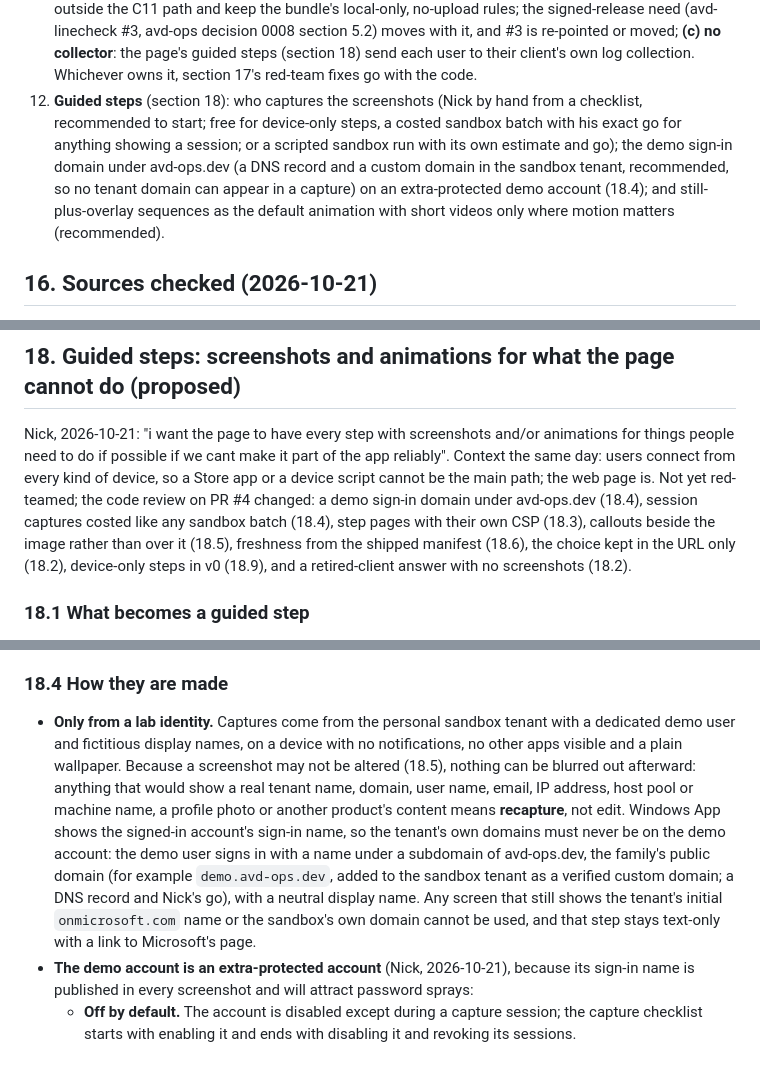
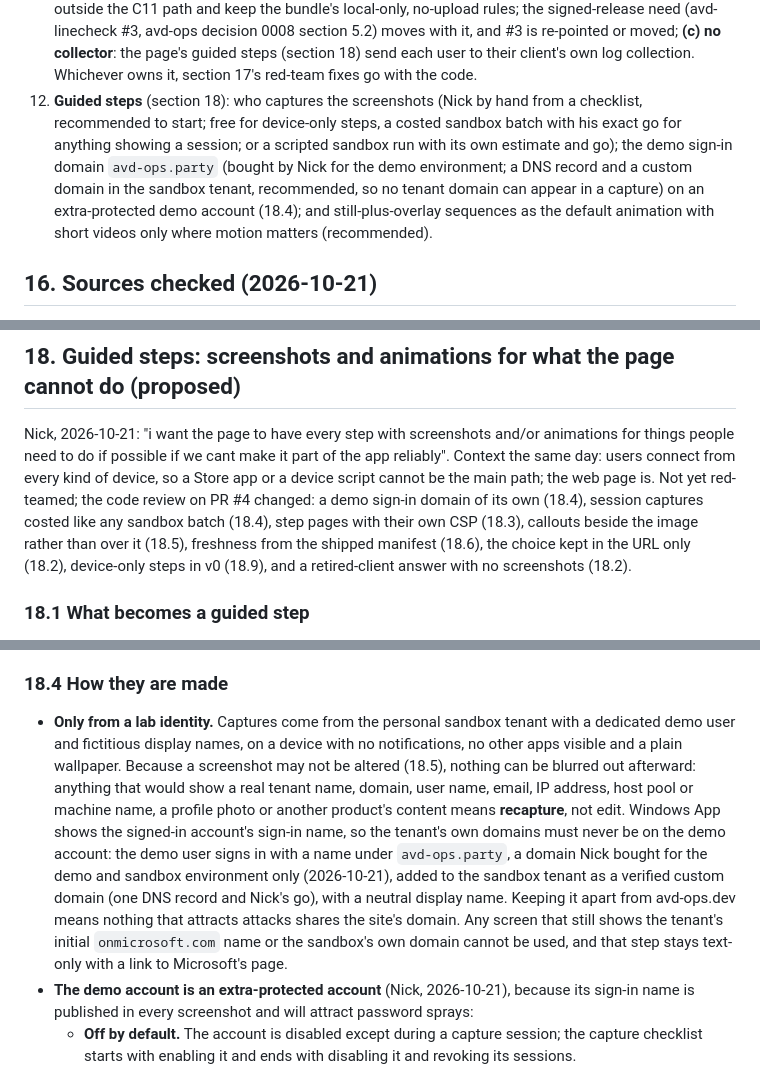
Before and after one commit to avd-ops/avd-linecheck, a Markdown page: docs/spec.md, 3 parts joined by grey strips. Drawn GitHub-style.

Commit message:
Spec 18.4: demo sign-in domain is avd-ops.party, kept apart from avd-ops.dev
Co-Authored-By: Claude Opus 5.5 (1M context) <noreply@anthropic.com>
Claude-Session: https://claude.ai/code/session_01LgYM3zw3SvTLgkJVN3fk5T

```diff
--- a/docs/spec.md
+++ b/docs/spec.md
@@ -404,7 +404,7 @@ The avd-linecheck foundations review (2026-10-21, code-review skill) corrected f
 10. **Go for the spikes.** S1 to S4 and S5a are offline or free; no tenant and no spend. S5b needs a sandbox run with its own estimate and go.
 11. **Log bundle** (section 17): Windows script for the device and the session first, with macOS and mobile pointed at Microsoft's in-app steps (recommended); before or after the page's v0; Downloads as the destination (recommended over Documents, which OneDrive may sync); code signing, now a prerequisite for shipping the script at all (17.5), which needs a certificate, an identity and a cost line; and the user-added pieces (17.6: screenshot and recording in the page, comments only in the bundle, a picked rating that goes into the export) and the inventory and health fields (17.7).
     Who owns the collector, if there is one (Nick, 2026-10-21: "maybe the collector should be an optional part of avd current state actually"; recorded, not decided): **(a) avd-linecheck**, as section 17 drafts it, beside the page that sends users to it; **(b) avd-current-state, as an optional part**: it already owns read-only collection and Windows PowerShell 5.1 tooling and stays self-contained with avd-landing-zone, but today it reads an estate from an admin's seat into C11 facts, while this collector runs on end users' devices and session hosts as the user and gathers personal data (17.4), so it would have to stay outside the C11 path and keep the bundle's local-only, no-upload rules; the signed-release need (avd-linecheck #3, avd-ops decision 0008 section 5.2) moves with it, and #3 is re-pointed or moved; **(c) no collector**: the page's guided steps (section 18) send each user to their client's own log collection. Whichever owns it, section 17's red-team fixes go with the code.
-12. **Guided steps** (section 18): who captures the screenshots (Nick by hand from a checklist, recommended to start; free for device-only steps, a costed sandbox batch with his exact go for anything showing a session; or a scripted sandbox run with its own estimate and go); the demo sign-in domain under avd-ops.dev (a DNS record and a custom domain in the sandbox tenant, recommended, so no tenant domain can appear in a capture) on an extra-protected demo account (18.4); and still-plus-overlay sequences as the default animation with short videos only where motion matters (recommended).
+12. **Guided steps** (section 18): who captures the screenshots (Nick by hand from a checklist, recommended to start; free for device-only steps, a costed sandbox batch with his exact go for anything showing a session; or a scripted sandbox run with its own estimate and go); the demo sign-in domain `avd-ops.party` (bought by Nick for the demo environment; a DNS record and a custom domain in the sandbox tenant, recommended, so no tenant domain can appear in a capture) on an extra-protected demo account (18.4); and still-plus-overlay sequences as the default animation with short videos only where motion matters (recommended).
 
 ## 16. Sources checked (2026-10-21)
 
@@ -549,7 +549,7 @@ Also added from its "missing" list: platforms beyond Windows (17.1), accessibili
 
 ## 18. Guided steps: screenshots and animations for what the page cannot do (proposed)
 
-Nick, 2026-10-21: "i want the page to have every step with screenshots and/or animations for things people need to do if possible if we cant make it part of the app reliably". Context the same day: users connect from every kind of device, so a Store app or a device script cannot be the main path; the web page is. Not yet red-teamed; the code review on PR #4 changed: a demo sign-in domain under avd-ops.dev (18.4), session captures costed like any sandbox batch (18.4), step pages with their own CSP (18.3), callouts beside the image rather than over it (18.5), freshness from the shipped manifest (18.6), the choice kept in the URL only (18.2), device-only steps in v0 (18.9), and a retired-client answer with no screenshots (18.2).
+Nick, 2026-10-21: "i want the page to have every step with screenshots and/or animations for things people need to do if possible if we cant make it part of the app reliably". Context the same day: users connect from every kind of device, so a Store app or a device script cannot be the main path; the web page is. Not yet red-teamed; the code review on PR #4 changed: a demo sign-in domain of its own (18.4), session captures costed like any sandbox batch (18.4), step pages with their own CSP (18.3), callouts beside the image rather than over it (18.5), freshness from the shipped manifest (18.6), the choice kept in the URL only (18.2), device-only steps in v0 (18.9), and a retired-client answer with no screenshots (18.2).
 
 ### 18.1 What becomes a guided step
 
@@ -586,7 +586,7 @@ The page detects the platform and asks for the rest:
 
 ### 18.4 How they are made
 
-- **Only from a lab identity.** Captures come from the personal sandbox tenant with a dedicated demo user and fictitious display names, on a device with no notifications, no other apps visible and a plain wallpaper. Because a screenshot may not be altered (18.5), nothing can be blurred out afterward: anything that would show a real tenant name, domain, user name, email, IP address, host pool or machine name, a profile photo or another product's content means **recapture**, not edit. Windows App shows the signed-in account's sign-in name, so the tenant's own domains must never be on the demo account: the demo user signs in with a name under a subdomain of avd-ops.dev, the family's public domain (for example `demo.avd-ops.dev`, added to the sandbox tenant as a verified custom domain; a DNS record and Nick's go), with a neutral display name. Any screen that still shows the tenant's initial `onmicrosoft.com` name or the sandbox's own domain cannot be used, and that step stays text-only with a link to Microsoft's page.
+- **Only from a lab identity.** Captures come from the personal sandbox tenant with a dedicated demo user and fictitious display names, on a device with no notifications, no other apps visible and a plain wallpaper. Because a screenshot may not be altered (18.5), nothing can be blurred out afterward: anything that would show a real tenant name, domain, user name, email, IP address, host pool or machine name, a profile photo or another product's content means **recapture**, not edit. Windows App shows the signed-in account's sign-in name, so the tenant's own domains must never be on the demo account: the demo user signs in with a name under `avd-ops.party`, a domain Nick bought for the demo and sandbox environment only (2026-10-21), added to the sandbox tenant as a verified custom domain (one DNS record and Nick's go), with a neutral display name. Keeping it apart from avd-ops.dev means nothing that attracts attacks shares the site's domain. Any screen that still shows the tenant's initial `onmicrosoft.com` name or the sandbox's own domain cannot be used, and that step stays text-only with a link to Microsoft's page.
 - **The demo account is an extra-protected account** (Nick, 2026-10-21), because its sign-in name is published in every screenshot and will attract password sprays:
   - **Off by default.** The account is disabled except during a capture session; the capture checklist starts with enabling it and ends with disabling it and revoking its sessions.
   - **No password to steal.** It signs in with a phishing-resistant method only (a passkey or Windows Hello for Business), enforced by a Conditional Access authentication strength. Its password is long, random, never written down, and unusable for sign-in.
```
